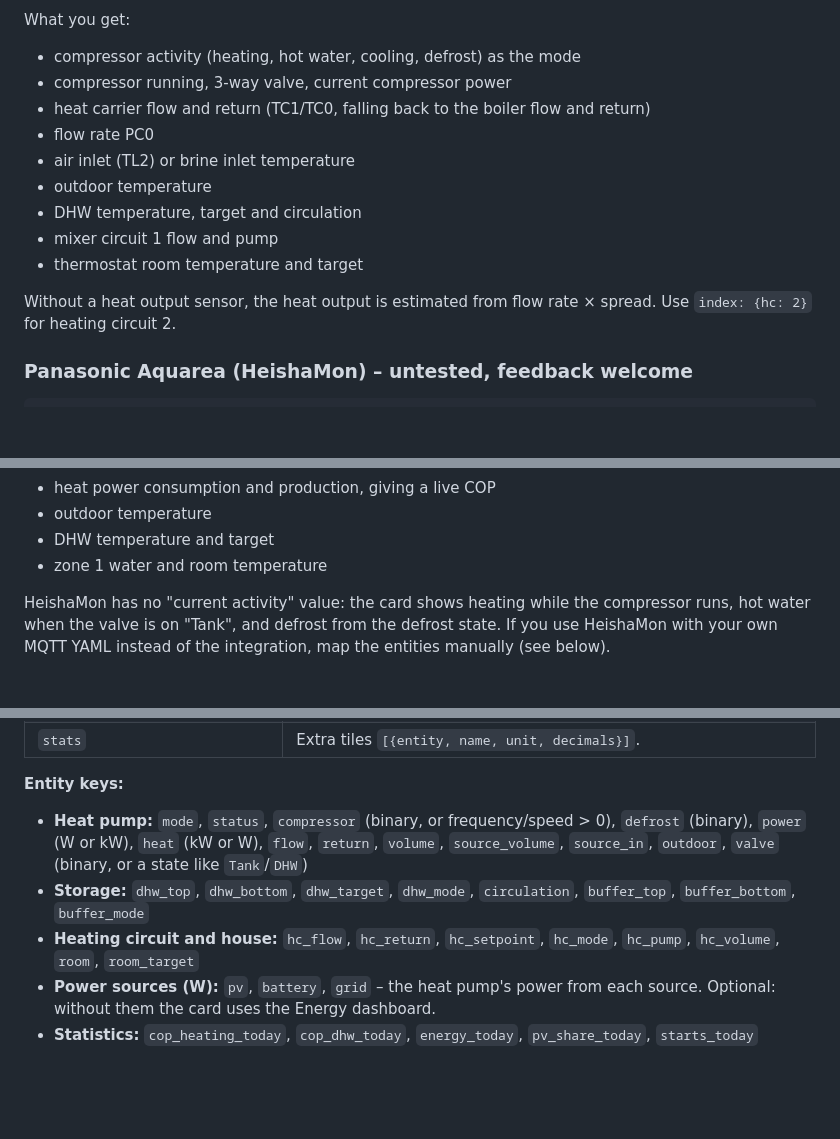
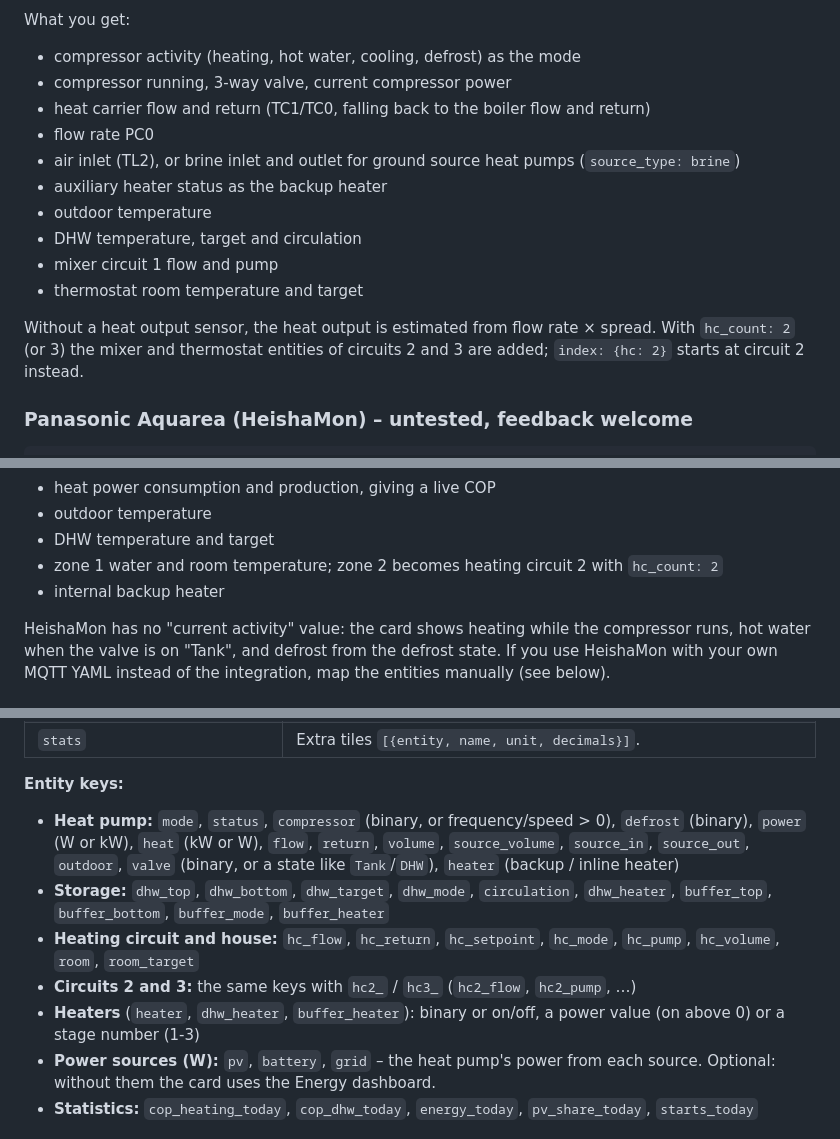
Before and after one commit to SoftwareSchmied/heatpump-hydraulic-card, a Markdown page: README.md, 3 parts joined by grey strips. Drawn GitHub-style; blank space fills up the shorter version.

````diff
--- a/README.md
+++ b/README.md
@@ -135,13 +136,14 @@ What you get:
 - compressor running, 3-way valve, current compressor power
 - heat carrier flow and return (TC1/TC0, falling back to the boiler flow and return)
 - flow rate PC0
-- air inlet (TL2) or brine inlet temperature
+- air inlet (TL2), or brine inlet and outlet for ground source heat pumps (`source_type: brine`)
+- auxiliary heater status as the backup heater
 - outdoor temperature
 - DHW temperature, target and circulation
 - mixer circuit 1 flow and pump
 - thermostat room temperature and target
 
-Without a heat output sensor, the heat output is estimated from flow rate × spread. Use `index: {hc: 2}` for heating circuit 2.
+Without a heat output sensor, the heat output is estimated from flow rate × spread. With `hc_count: 2` (or 3) the mixer and thermostat entities of circuits 2 and 3 are added; `index: {hc: 2}` starts at circuit 2 instead.
 
 ### Panasonic Aquarea (HeishaMon) – untested, feedback welcome
 ```yaml
@@ -159,7 +161,8 @@ What you get:
 - heat power consumption and production, giving a live COP
 - outdoor temperature
 - DHW temperature and target
-- zone 1 water and room temperature
+- zone 1 water and room temperature; zone 2 becomes heating circuit 2 with `hc_count: 2`
+- internal backup heater
 
 HeishaMon has no "current activity" value: the card shows heating while the compressor runs, hot water when the valve is on "Tank", and defrost from the defrost state. If you use HeishaMon with your own MQTT YAML instead of the integration, map the entities manually (see below).
 
@@ -205,9 +212,11 @@ Normalized modes: `heating`, `dhw`, `cooling`, `defrost`, `idle`, `blocked`, `fr
 | `stats` | Extra tiles `[{entity, name, unit, decimals}]`. |
 
 **Entity keys:**
-- **Heat pump:** `mode`, `status`, `compressor` (binary, or frequency/speed > 0), `defrost` (binary), `power` (W or kW), `heat` (kW or W), `flow`, `return`, `volume`, `source_volume`, `source_in`, `outdoor`, `valve` (binary, or a state like `Tank`/`DHW`)
-- **Storage:** `dhw_top`, `dhw_bottom`, `dhw_target`, `dhw_mode`, `circulation`, `buffer_top`, `buffer_bottom`, `buffer_mode`
+- **Heat pump:** `mode`, `status`, `compressor` (binary, or frequency/speed > 0), `defrost` (binary), `power` (W or kW), `heat` (kW or W), `flow`, `return`, `volume`, `source_volume`, `source_in`, `source_out`, `outdoor`, `valve` (binary, or a state like `Tank`/`DHW`), `heater` (backup / inline heater)
+- **Storage:** `dhw_top`, `dhw_bottom`, `dhw_target`, `dhw_mode`, `circulation`, `dhw_heater`, `buffer_top`, `buffer_bottom`, `buffer_mode`, `buffer_heater`
 - **Heating circuit and house:** `hc_flow`, `hc_return`, `hc_setpoint`, `hc_mode`, `hc_pump`, `hc_volume`, `room`, `room_target`
+- **Circuits 2 and 3:** the same keys with `hc2_` / `hc3_` (`hc2_flow`, `hc2_pump`, …)
+- **Heaters** (`heater`, `dhw_heater`, `buffer_heater`): binary or on/off, a power value (on above 0) or a stage number (1-3)
 - **Power sources (W):** `pv`, `battery`, `grid` – the heat pump's power from each source. Optional: without them the card uses the Energy dashboard.
 - **Statistics:** `cop_heating_today`, `cop_dhw_today`, `energy_today`, `pv_share_today`, `starts_today`
 
````
Also changed, not shown: other parts of README.md (+17 -11 lines), CHANGELOG.md (+3 -0 lines), docs/ground-source.png (added), 2 other files.
